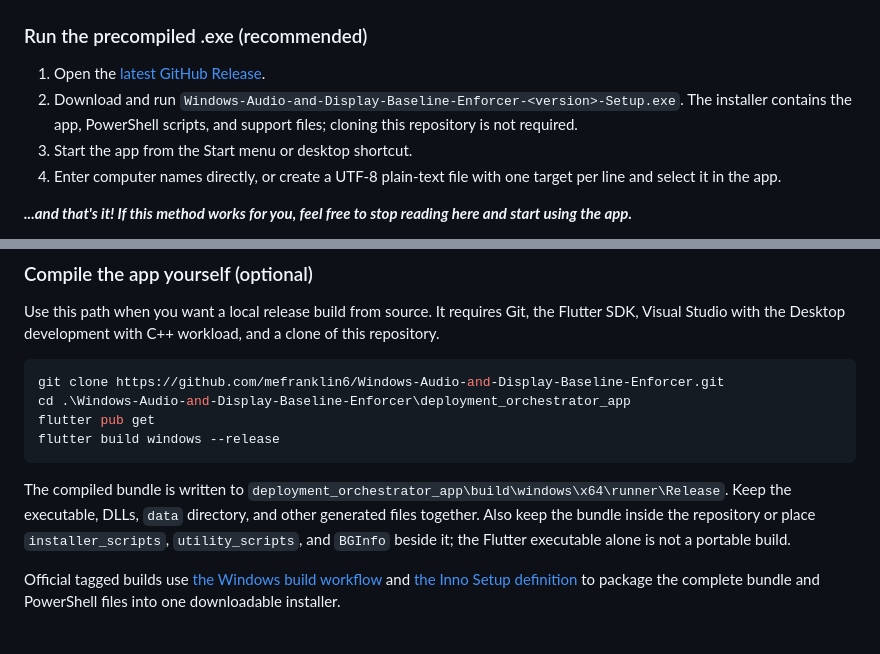
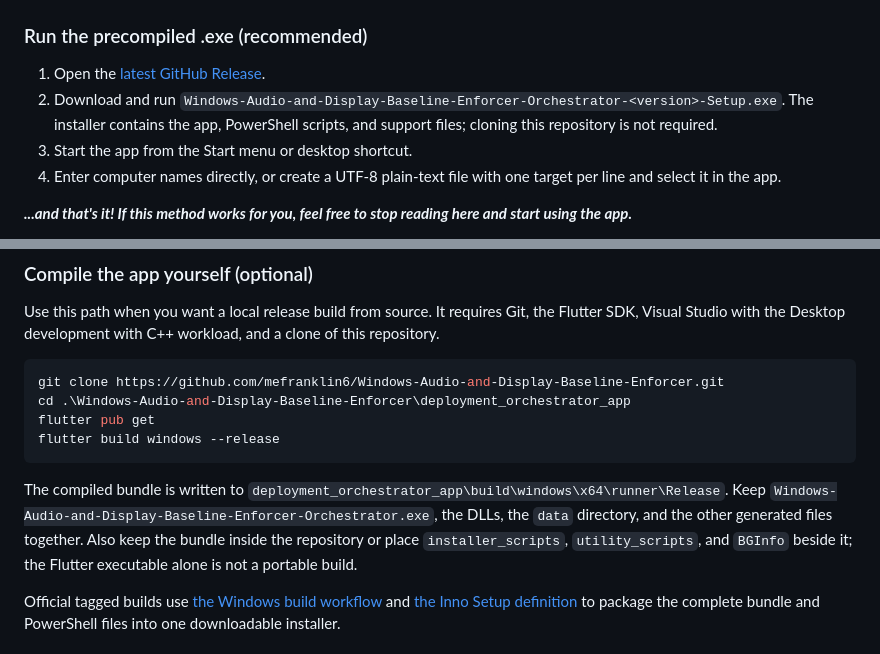
Before and after one commit to mefranklin6/Windows-Audio-and-Display-Baseline-Enforcer, a Markdown page: README.md, 2 parts joined by grey strips. Rendered like a GitHub page.

Commit message:
update file namechange

````diff
--- a/README.md
+++ b/README.md
@@ -42,7 +42,7 @@ If you plan on deploying remotely, make sure your workstation has the proper per
 ### Run the precompiled .exe (recommended)
 
 1. Open the [latest GitHub Release](https://github.com/mefranklin6/Windows-Audio-and-Display-Baseline-Enforcer/releases/latest).
-2. Download and run `Windows-Audio-and-Display-Baseline-Enforcer-<version>-Setup.exe`. The installer contains the app, PowerShell scripts, and support files; cloning this repository is not required.
+2. Download and run `Windows-Audio-and-Display-Baseline-Enforcer-Orchestrator-<version>-Setup.exe`. The installer contains the app, PowerShell scripts, and support files; cloning this repository is not required.
 3. Start the app from the Start menu or desktop shortcut.
 4. Enter computer names directly, or create a UTF-8 plain-text file with one target per line and select it in the app.
 
@@ -61,7 +61,7 @@ flutter pub get
 flutter build windows --release
 ```
 
-The compiled bundle is written to `deployment_orchestrator_app\build\windows\x64\runner\Release`. Keep the executable, DLLs, `data` directory, and other generated files together. Also keep the bundle inside the repository or place `installer_scripts`, `utility_scripts`, and `BGInfo` beside it; the Flutter executable alone is not a portable build.
+The compiled bundle is written to `deployment_orchestrator_app\build\windows\x64\runner\Release`. Keep `Windows-Audio-and-Display-Baseline-Enforcer-Orchestrator.exe`, the DLLs, the `data` directory, and the other generated files together. Also keep the bundle inside the repository or place `installer_scripts`, `utility_scripts`, and `BGInfo` beside it; the Flutter executable alone is not a portable build.
 
 Official tagged builds use [the Windows build workflow](.github/workflows/build-windows.yml) and [the Inno Setup definition](installer/windows-setup.iss) to package the complete bundle and PowerShell files into one downloadable installer.
 
````
